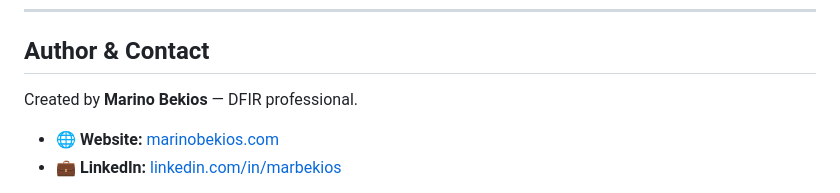
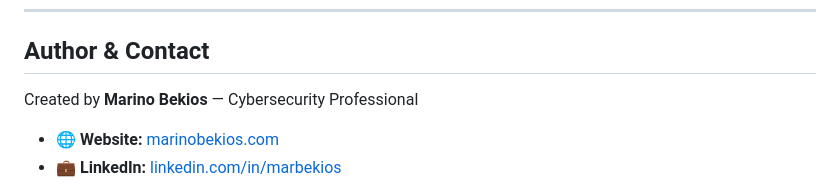
Before and after one commit to ledlight33/periodic-table-of-dfir, a Markdown page: README.md, the part around the change. GitHub-like rendering.

```diff
--- a/README.md
+++ b/README.md
@@ -186,7 +186,7 @@ All rights not expressly granted are reserved by the author.
 
 ## Author & Contact
 
-Created by **Marino Bekios** — DFIR professional.
+Created by **Marino Bekios** — Cybersecurity Professional
 
 - 🌐 **Website:** [marinobekios.com](https://marinobekios.com/)
 - 💼 **LinkedIn:** [linkedin.com/in/marbekios](https://linkedin.com/in/marbekios)
```
